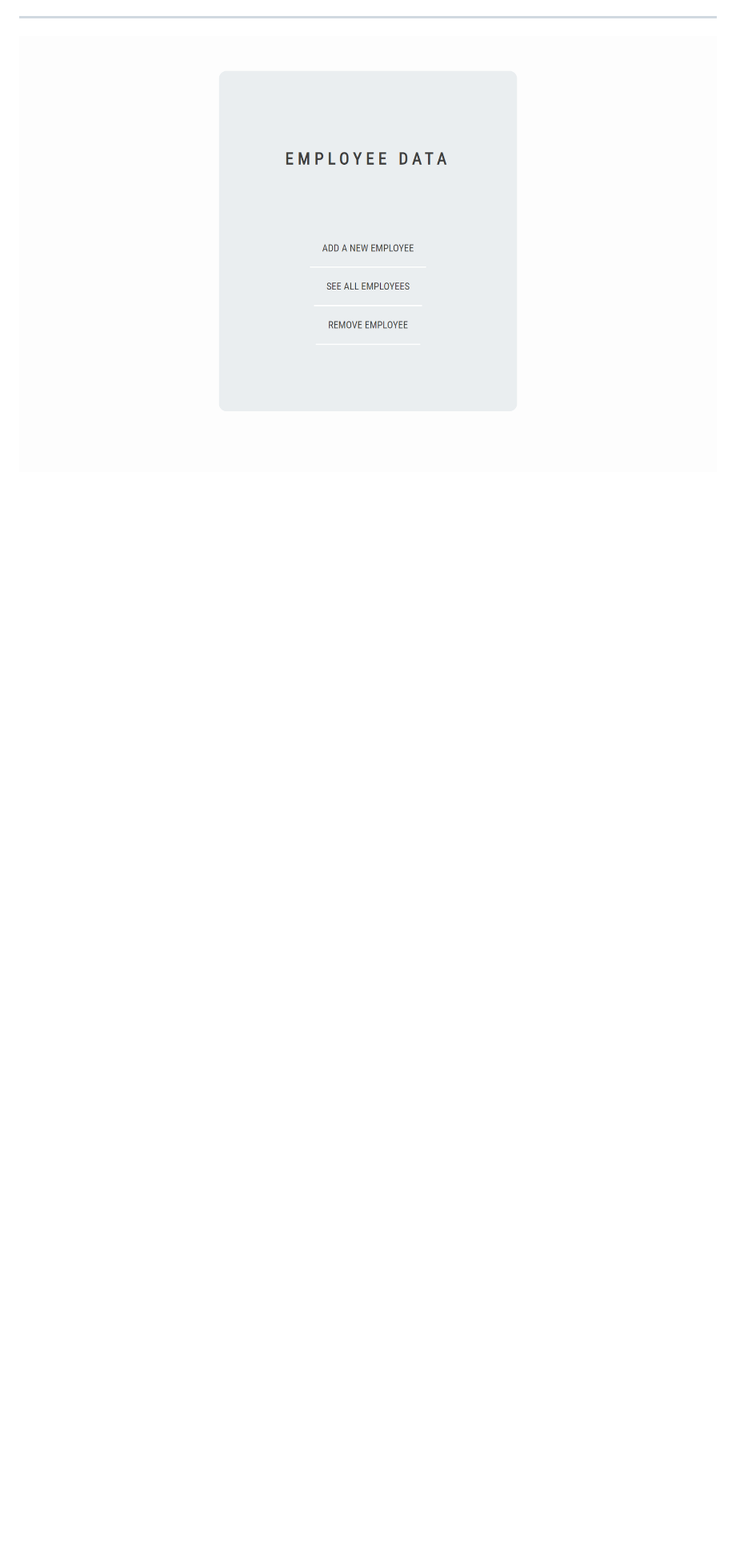
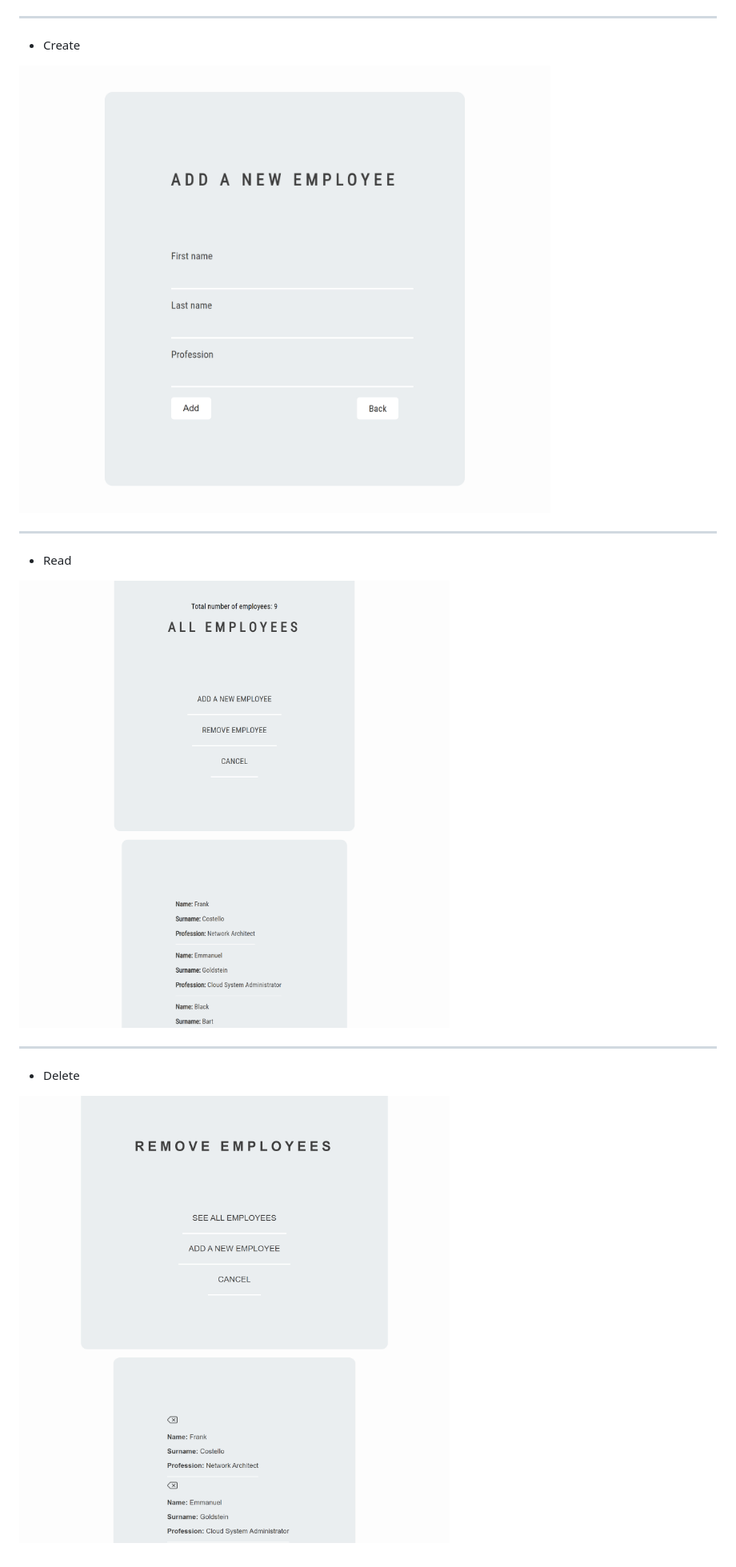
Before and after one commit to msladjana/employess-data, a Markdown page: README.md, the part around the change printed below. Shown: that part at 80% size. GitHub-like rendering; pictures changed too: img/img1.png, img/img2.png (added), img/img3.png (added); blank space fills up the shorter version.

```diff
--- a/README.md
+++ b/README.md
@@ -7,4 +11,18 @@
 
 ***
 
-![png](img/img1.png)
+* Create
+
+![create_form png](img/img2.png)
+
+***
+
+* Read
+
+![read_all png](img/img3.png)
+
+***
+
+* Delete
+
+![delete png](img/img4.png)
```
Also changed, not shown: other parts of README.md (+6 -2 lines).
